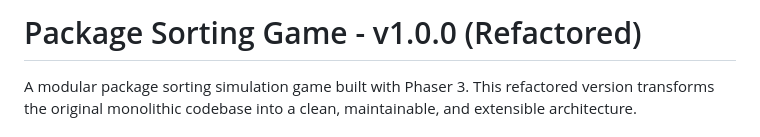
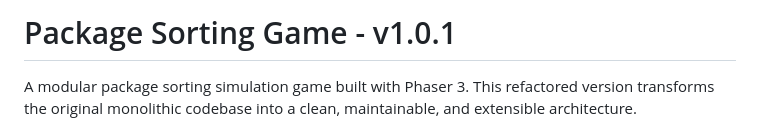
Before and after one commit to DogComplex-ai/PackageSorter.io, a Markdown page: README.md, the part around the change. GitHub-like rendering.

```diff
--- a/README.md
+++ b/README.md
@@ -1,4 +1,4 @@
-# Package Sorting Game - v1.0.0 (Refactored)
+# Package Sorting Game - v1.0.1
 
 A modular package sorting simulation game built with Phaser 3. This refactored version transforms the original monolithic codebase into a clean, maintainable, and extensible architecture.
 
```
